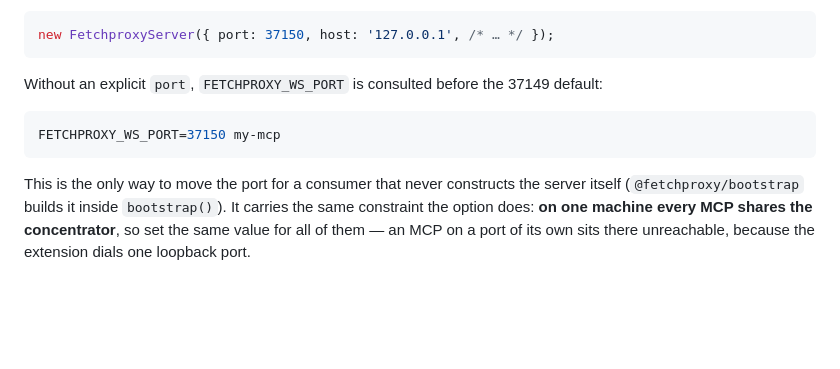
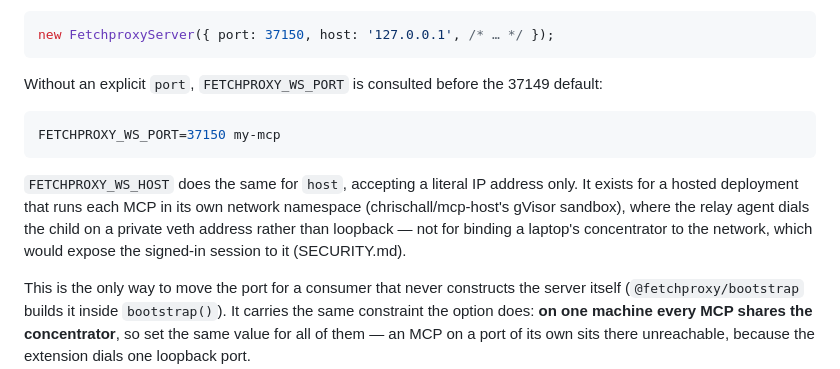
Before and after one commit to chrischall/fetchproxy, a Markdown page: README.md, the part around the change. Rendered like a GitHub page; blank space fills up the shorter version.

````diff
--- a/README.md
+++ b/README.md
@@ -219,6 +219,8 @@ Without an explicit `port`, `FETCHPROXY_WS_PORT` is consulted before the 37149 d
 FETCHPROXY_WS_PORT=37150 my-mcp
 ```
 
+`FETCHPROXY_WS_HOST` does the same for `host`, accepting a literal IP address only. It exists for a hosted deployment that runs each MCP in its own network namespace (chrischall/mcp-host's gVisor sandbox), where the relay agent dials the child on a private veth address rather than loopback — not for binding a laptop's concentrator to the network, which would expose the signed-in session to it (SECURITY.md).
+
 This is the only way to move the port for a consumer that never constructs the server itself (`@fetchproxy/bootstrap` builds it inside `bootstrap()`). It carries the same constraint the option does: **on one machine every MCP shares the concentrator**, so set the same value for all of them — an MCP on a port of its own sits there unreachable, because the extension dials one loopback port.
 
 A port *per MCP* is meaningful in exactly one topology, and it is not this one: a hosted deployment where each child is its own concentrator and a relay agent on that machine dials it, with the browser reaching them through a configured remote target rather than loopback (see [Remote bridge targets](#remote-bridge-targets-210) below, and chrischall/mcp-host's `docs/BROWSER-BRIDGE.md`).
````
Also changed, not shown: packages/server/README.md (+1 -1 lines).
